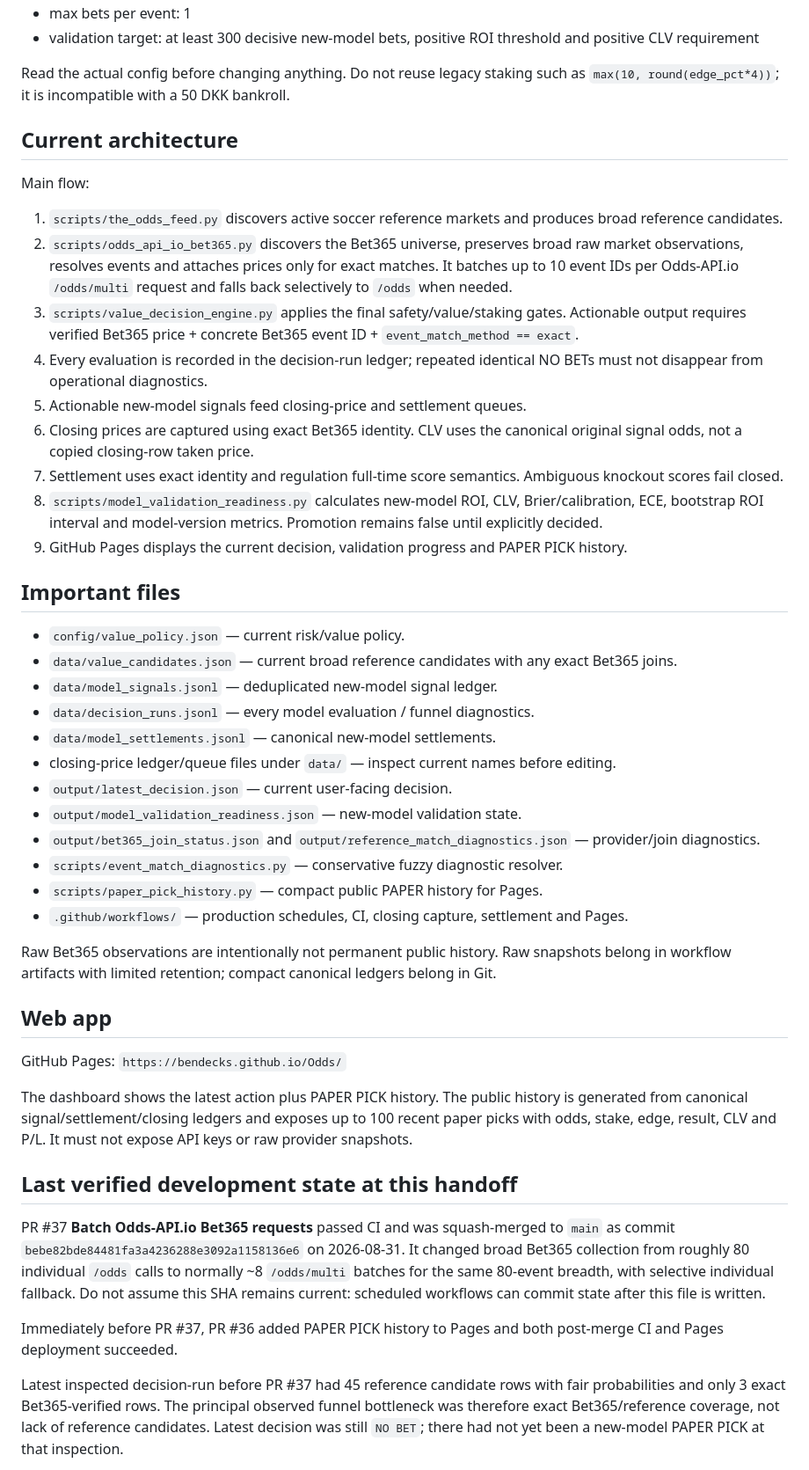
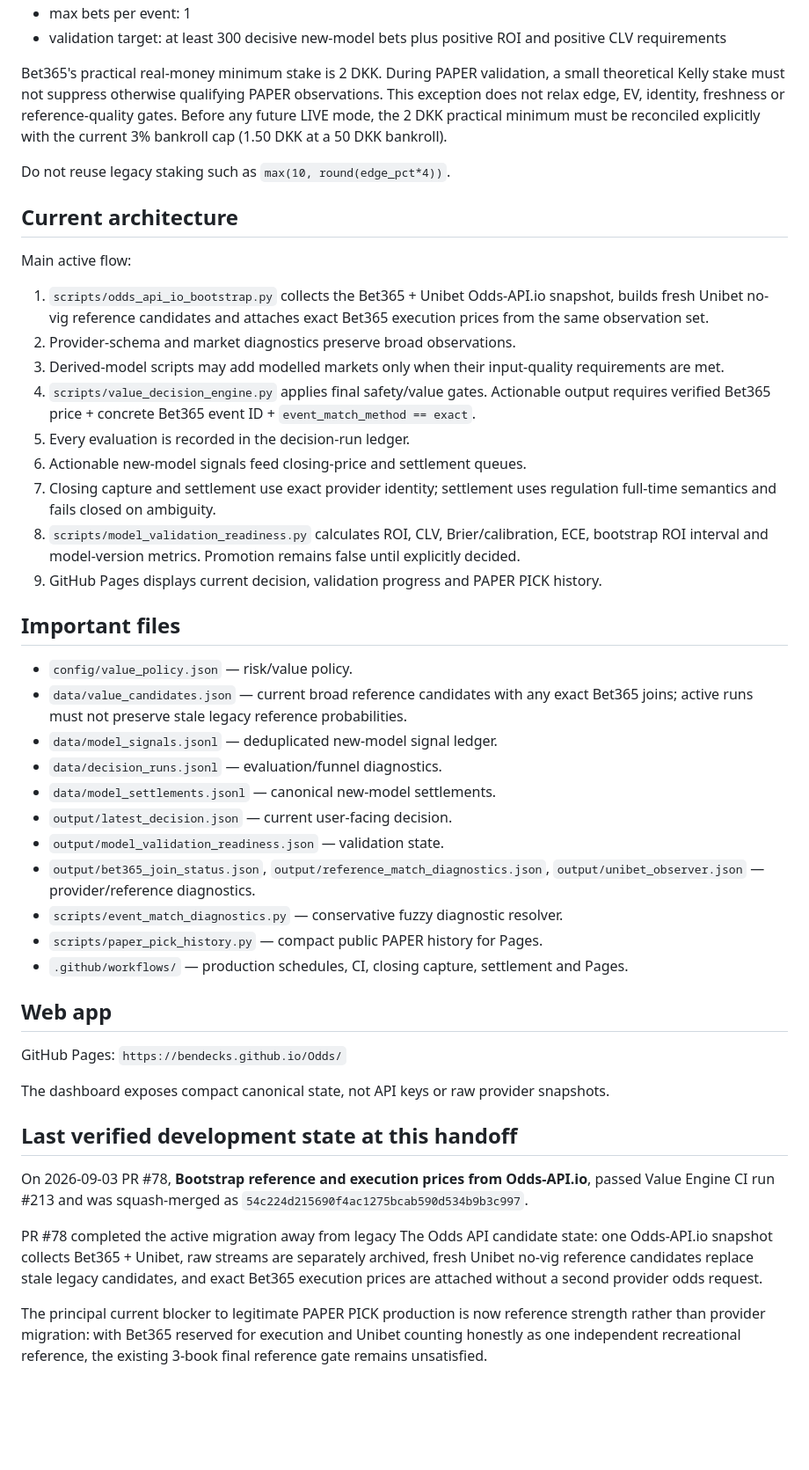
Before and after one commit to Bendecks/Odds, a Markdown page: docs/START_HERE.md, the part around one of its changes. Shown at 88% size. GitHub-like rendering; blank space fills up the shorter version.

```diff
--- a/docs/START_HERE.md
+++ b/docs/START_HERE.md
@@ -51,45 +55,44 @@ Canonical policy lives in `config/value_policy.json`. At handoff it is conceptua
 - max bets per event: 1
-- validation target: at least 300 decisive new-model bets, positive ROI threshold and positive CLV requirement
+- validation target: at least 300 decisive new-model bets plus positive ROI and positive CLV requirements
 
-Read the actual config before changing anything. Do not reuse legacy staking such as `max(10, round(edge_pct*4))`; it is incompatible with a 50 DKK bankroll.
+Bet365's practical real-money minimum stake is 2 DKK. During PAPER validation, a small theoretical Kelly stake must not suppress otherwise qualifying PAPER observations. This exception does not relax edge, EV, identity, freshness or reference-quality gates. Before any future LIVE mode, the 2 DKK practical minimum must be reconciled explicitly with the current 3% bankroll cap (1.50 DKK at a 50 DKK bankroll).
+
+Do not reuse legacy staking such as `max(10, round(edge_pct*4))`.
 
 ## Current architecture
-Main flow:
-1. `scripts/the_odds_feed.py` discovers active soccer reference markets and produces broad reference candidates.
-2. `scripts/odds_api_io_bet365.py` discovers the Bet365 universe, preserves broad raw market observations, resolves events and attaches prices only for exact matches. It batches up to 10 event IDs per Odds-API.io `/odds/multi` request and falls back selectively to `/odds` when needed.
-3. `scripts/value_decision_engine.py` applies the final safety/value/staking gates. Actionable output requires verified Bet365 price + concrete Bet365 event ID + `event_match_method == exact`.
-4. Every evaluation is recorded in the decision-run ledger; repeated identical NO BETs must not disappear from operational diagnostics.
-5. Actionable new-model signals feed closing-price and settlement queues.
-6. Closing prices are captured using exact Bet365 identity. CLV uses the canonical original signal odds, not a copied closing-row taken price.
-7. Settlement uses exact identity and regulation full-time score semantics. Ambiguous knockout scores fail closed.
-8. `scripts/model_validation_readiness.py` calculates new-model ROI, CLV, Brier/calibration, ECE, bootstrap ROI interval and model-version metrics. Promotion remains false until explicitly decided.
-9. GitHub Pages displays the current decision, validation progress and PAPER PICK history.
+Main active flow:
+1. `scripts/odds_api_io_bootstrap.py` collects the Bet365 + Unibet Odds-API.io snapshot, builds fresh Unibet no-vig reference candidates and attaches exact Bet365 execution prices from the same observation set.
+2. Provider-schema and market diagnostics preserve broad observations.
+3. Derived-model scripts may add modelled markets only when their input-quality requirements are met.
+4. `scripts/value_decision_engine.py` applies final safety/value gates. Actionable output requires verified Bet365 price + concrete Bet365 event ID + `event_match_method == exact`.
+5. Every evaluation is recorded in the decision-run ledger.
+6. Actionable new-model signals feed closing-price and settlement queues.
+7. Closing capture and settlement use exact provider identity; settlement uses regulation full-time semantics and fails closed on ambiguity.
+8. `scripts/model_validation_readiness.py` calculates ROI, CLV, Brier/calibration, ECE, bootstrap ROI interval and model-version metrics. Promotion remains false until explicitly decided.
+9. GitHub Pages displays current decision, validation progress and PAPER PICK history.
 
 ## Important files
-- `config/value_policy.json` — current risk/value policy.
-- `data/value_candidates.json` — current broad reference candidates with any exact Bet365 joins.
+- `config/value_policy.json` — risk/value policy.
+- `data/value_candidates.json` — current broad reference candidates with any exact Bet365 joins; active runs must not preserve stale legacy reference probabilities.
 - `data/model_signals.jsonl` — deduplicated new-model signal ledger.
-- `data/decision_runs.jsonl` — every model evaluation / funnel diagnostics.
+- `data/decision_runs.jsonl` — evaluation/funnel diagnostics.
 - `data/model_settlements.jsonl` — canonical new-model settlements.
-- closing-price ledger/queue files under `data/` — inspect current names before editing.
 - `output/latest_decision.json` — current user-facing decision.
-- `output/model_validation_readiness.json` — new-model validation state.
-- `output/bet365_join_status.json` and `output/reference_match_diagnostics.json` — provider/join diagnostics.
+- `output/model_validation_readiness.json` — validation state.
+- `output/bet365_join_status.json`, `output/reference_match_diagnostics.json`, `output/unibet_observer.json` — provider/reference diagnostics.
 - `scripts/event_match_diagnostics.py` — conservative fuzzy diagnostic resolver.
 - `scripts/paper_pick_history.py` — compact public PAPER history for Pages.
 - `.github/workflows/` — production schedules, CI, closing capture, settlement and Pages.
 
-Raw Bet365 observations are intentionally not permanent public history. Raw snapshots belong in workflow artifacts with limited retention; compact canonical ledgers belong in Git.
-
 ## Web app
 GitHub Pages: `https://bendecks.github.io/Odds/`
 
-The dashboard shows the latest action plus PAPER PICK history. The public history is generated from canonical signal/settlement/closing ledgers and exposes up to 100 recent paper picks with odds, stake, edge, result, CLV and P/L. It must not expose API keys or raw provider snapshots.
+The dashboard exposes compact canonical state, not API keys or raw provider snapshots.
 
 ## Last verified development state at this handoff
-PR #37 **Batch Odds-API.io Bet365 requests** passed CI and was squash-merged to `main` as commit `bebe82bde84481fa3a4236288e3092a1158136e6` on 2026-08-31. It changed broad Bet365 collection from roughly 80 individual `/odds` calls to normally ~8 `/odds/multi` batches for the same 80-event breadth, with selective individual fallback. Do not assume this SHA remains current: scheduled workflows can commit state after this file is written.
+On 2026-09-03 PR #78, **Bootstrap reference and execution prices from Odds-API.io**, passed Value Engine CI run #213 and was squash-merged as `54c224d215690f4ac1275bcab590d534b9b3c997`.
 
-Immediately before PR #37, PR #36 added PAPER PICK history to Pages and both post-merge CI and Pages deployment succeeded.
+PR #78 completed the active migration away from legacy The Odds API candidate state: one Odds-API.io snapshot collects Bet365 + Unibet, raw streams are separately archived, fresh Unibet no-vig reference candidates replace stale legacy candidates, and exact Bet365 execution prices are attached without a second provider odds request.
 
-Latest inspected decision-run before PR #37 had 45 reference candidate rows with fair probabilities and only 3 exact Bet365-verified rows. The principal observed funnel bottleneck was therefore exact Bet365/reference coverage, not lack of reference candidates. Latest decision was still `NO BET`; there had not yet been a new-model PAPER PICK at that inspection.
+The principal current blocker to legitimate PAPER PICK production is now reference strength rather than provider migration: with Bet365 reserved for execution and Unibet counting honestly as one independent recreational reference, the existing 3-book final reference gate remains unsatisfied.
 
```
Also changed, not shown: other parts of docs/START_HERE.md (+39 -53 lines).
